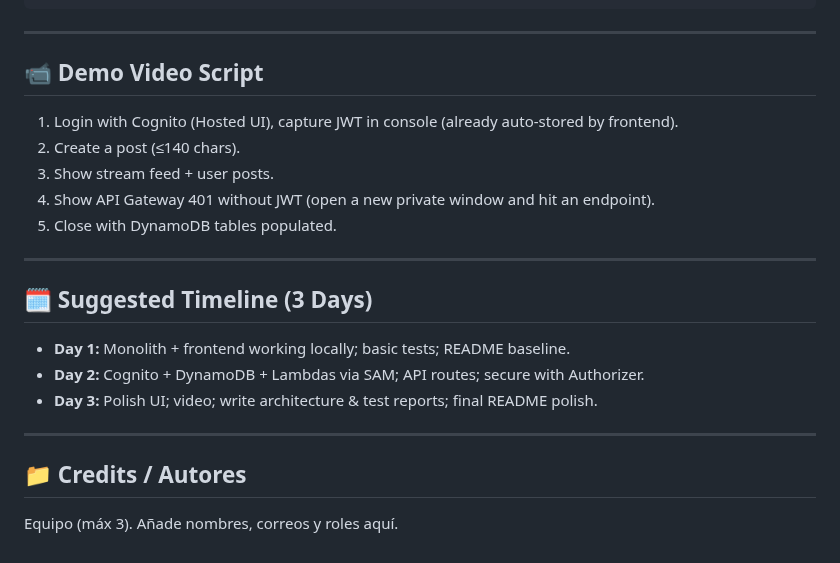
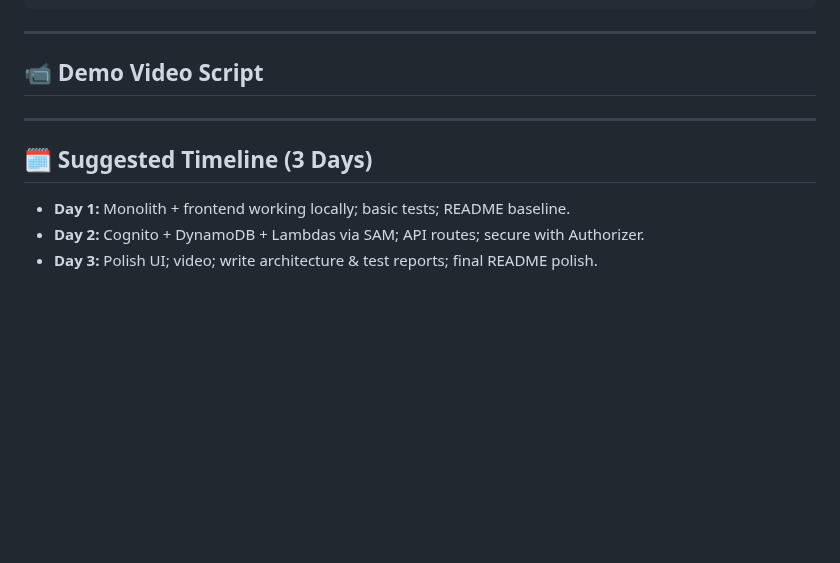
Before and after one commit to AlejoCNYT/Microservicios-solo, a Markdown page: README.md, the part around the change. Drawn GitHub-style; blank space fills up the shorter version.

Commit message:
Update README by removing demo script and credits
Removed demo video script and credits section from README.

```diff
--- a/README.md
+++ b/README.md
@@ -127,11 +127,7 @@ mvn -q -Dtest=PostControllerTest test
 ---
 
 ## 📹 Demo Video Script
-1) Login with Cognito (Hosted UI), capture JWT in console (already auto‑stored by frontend).
-2) Create a post (≤140 chars).
-3) Show stream feed + user posts.
-4) Show API Gateway 401 without JWT (open a new private window and hit an endpoint).
-5) Close with DynamoDB tables populated.
+
 
 ---
 
@@ -139,8 +135,3 @@ mvn -q -Dtest=PostControllerTest test
 - **Day 1:** Monolith + frontend working locally; basic tests; README baseline.
 - **Day 2:** Cognito + DynamoDB + Lambdas via SAM; API routes; secure with Authorizer.
 - **Day 3:** Polish UI; video; write architecture & test reports; final README polish.
-
----
-
-## 📁 Credits / Autores
-Equipo (máx 3). Añade nombres, correos y roles aquí.
```
